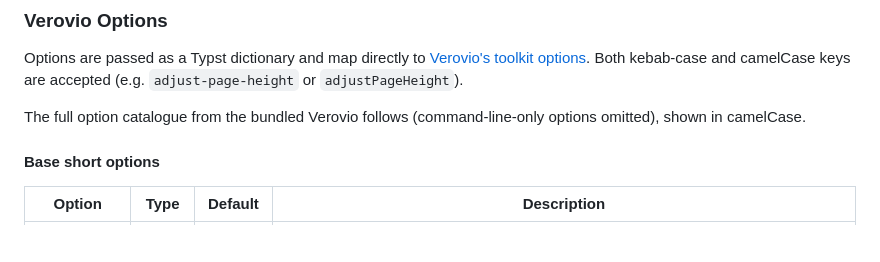
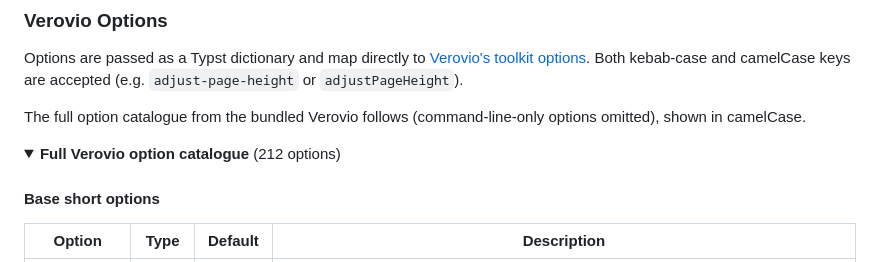
Before and after one commit to bernsteining/scoryst, a Markdown page: README.md, the part around one of its changes. GitHub-like rendering; folded sections open; blank space fills up the shorter version.

```diff
--- a/README.md
+++ b/README.md
@@ -132,6 +136,9 @@ Options are passed as a Typst dictionary and map directly to
 Both kebab-case and camelCase keys are accepted (e.g. `adjust-page-height` or `adjustPageHeight`).
 
 The full option catalogue from the bundled Verovio follows (command-line-only options omitted), shown in camelCase.
+
+<details>
+<summary><b>Full Verovio option catalogue</b> (212 options)</summary>
 
 #### Base short options
 
```
Also changed, not shown: other parts of README.md (+6 -0 lines).
